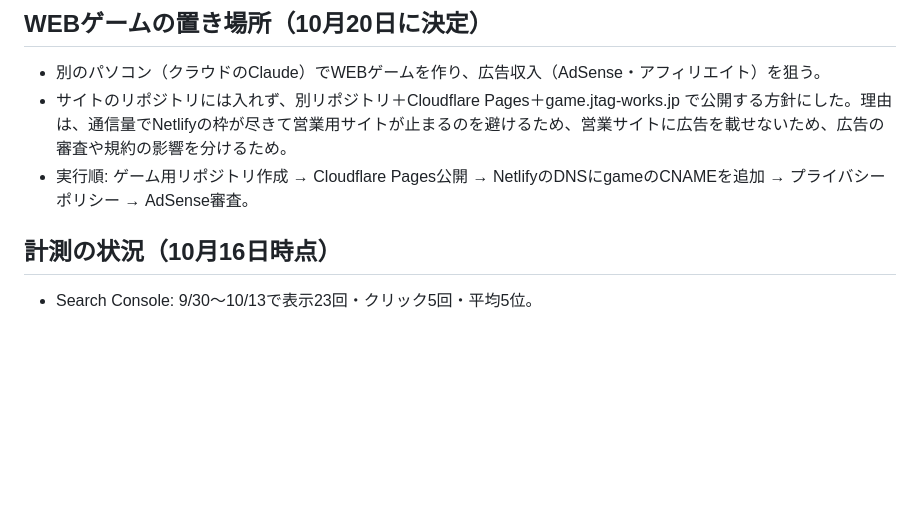
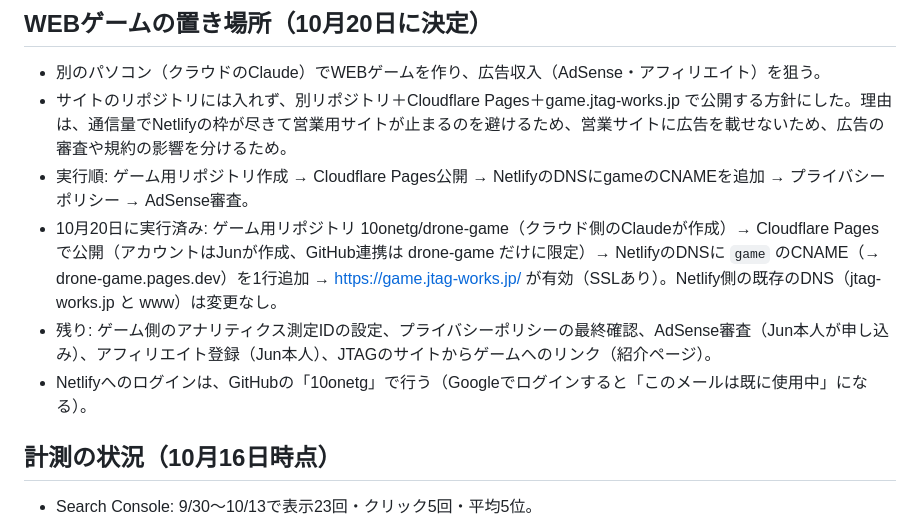
Before and after one commit to 10onetg/jtag-website, a Markdown page: HISTORY.md, the part around the change. Rendered like a GitHub page; blank space fills up the shorter version.

Commit message:
Record that the ad-supported game is live on game.jtag-works.jp [skip ci]
Co-Authored-By: Claude Sonnet 5.5 <noreply@anthropic.com>

```diff
--- a/HISTORY.md
+++ b/HISTORY.md
@@ -24,6 +24,9 @@
 - 別のパソコン（クラウドのClaude）でWEBゲームを作り、広告収入（AdSense・アフィリエイト）を狙う。
 - サイトのリポジトリには入れず、別リポジトリ＋Cloudflare Pages＋game.jtag-works.jp で公開する方針にした。理由は、通信量でNetlifyの枠が尽きて営業用サイトが止まるのを避けるため、営業サイトに広告を載せないため、広告の審査や規約の影響を分けるため。
 - 実行順: ゲーム用リポジトリ作成 → Cloudflare Pages公開 → NetlifyのDNSにgameのCNAMEを追加 → プライバシーポリシー → AdSense審査。
+- 10月20日に実行済み: ゲーム用リポジトリ 10onetg/drone-game（クラウド側のClaudeが作成）→ Cloudflare Pages で公開（アカウントはJunが作成、GitHub連携は drone-game だけに限定）→ NetlifyのDNSに `game` のCNAME（→ drone-game.pages.dev）を1行追加 → https://game.jtag-works.jp/ が有効（SSLあり）。Netlify側の既存のDNS（jtag-works.jp と www）は変更なし。
+- 残り: ゲーム側のアナリティクス測定IDの設定、プライバシーポリシーの最終確認、AdSense審査（Jun本人が申し込み）、アフィリエイト登録（Jun本人）、JTAGのサイトからゲームへのリンク（紹介ページ）。
+- Netlifyへのログインは、GitHubの「10onetg」で行う（Googleでログインすると「このメールは既に使用中」になる）。
 
 ## 計測の状況（10月16日時点）
 - Search Console: 9/30〜10/13で表示23回・クリック5回・平均5位。
```
